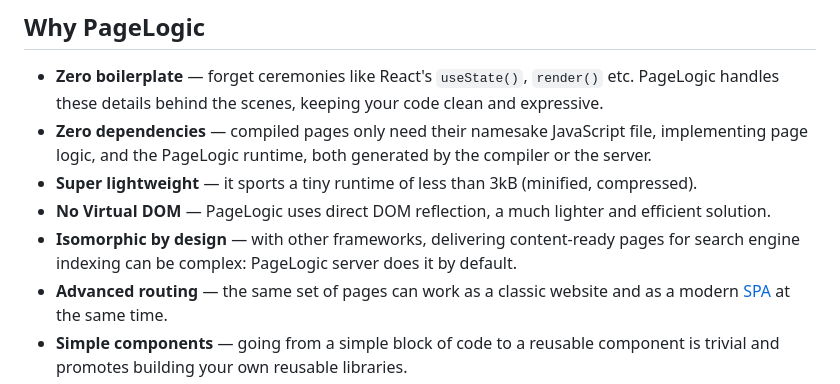
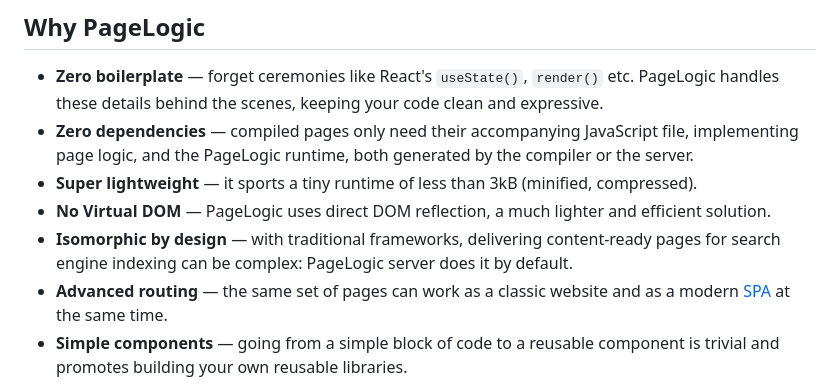
Before and after one commit to fcapolini/pagelogic-docs, a Markdown page: docs/README.md, the part around one of its changes. Drawn GitHub-style.

Commit message:
GITBOOK-18: No subject

```diff
--- a/docs/README.md
+++ b/docs/README.md
@@ -55,10 +55,10 @@ When served through a PageLogic server, pages are compiled on the fly. In develo
 ## Why PageLogic
 
 * **Zero boilerplate** — forget ceremonies like React's `useState()`, `render()` etc. PageLogic handles these details behind the scenes, keeping your code clean and expressive.
-* **Zero dependencies** — compiled pages only need their namesake JavaScript file, implementing page logic, and the PageLogic runtime, both generated by the compiler or the server.
+* **Zero dependencies** — compiled pages only need their accompanying JavaScript file, implementing page logic, and the PageLogic runtime, both generated by the compiler or the server.
 * **Super lightweight** — it sports a tiny runtime of less than 3kB (minified, compressed).
 * **No Virtual DOM** — PageLogic uses direct DOM reflection, a much lighter and efficient solution.
-* **Isomorphic by design** — with other frameworks, delivering content-ready pages for search engine indexing can be complex: PageLogic server does it by default.
+* **Isomorphic by design** — with traditional frameworks, delivering content-ready pages for search engine indexing can be complex: PageLogic server does it by default.
 * **Advanced routing** — the same set of pages can work as a classic website and as a modern [SPA](https://en.wikipedia.org/wiki/Single-page\_application) at the same time.
 * **Simple components** — going from a simple block of code to a reusable component is trivial and promotes building your own reusable libraries.
 * **Flexible deployment** — PageLogic pages can be served using its own [Node.js](https://nodejs.org/) server or its [Express](https://expressjs.com/) middleware in your own projects, or can be used as precompiled HTML.
```
Also changed, not shown: other parts of docs/README.md (+1 -1 lines).
